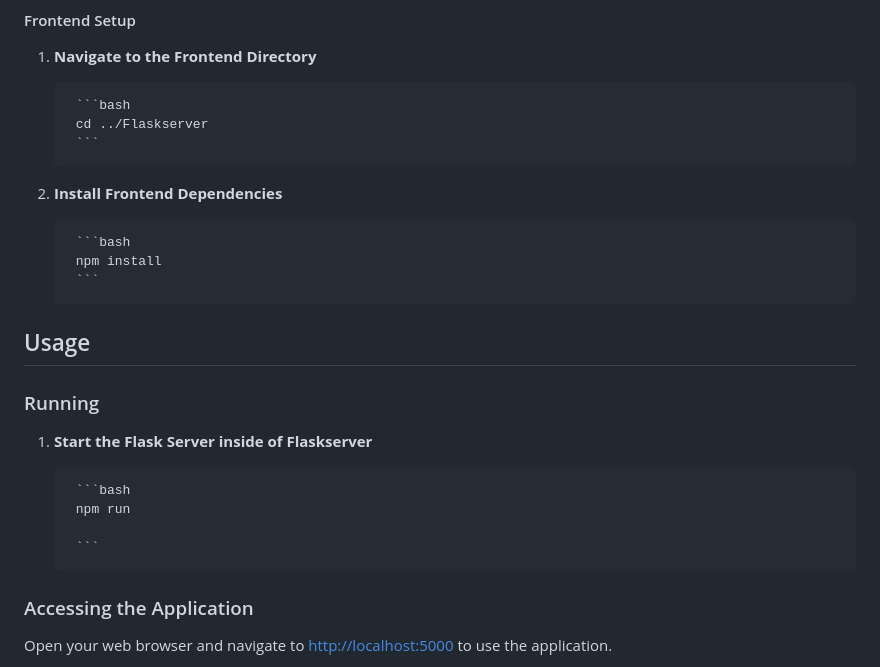
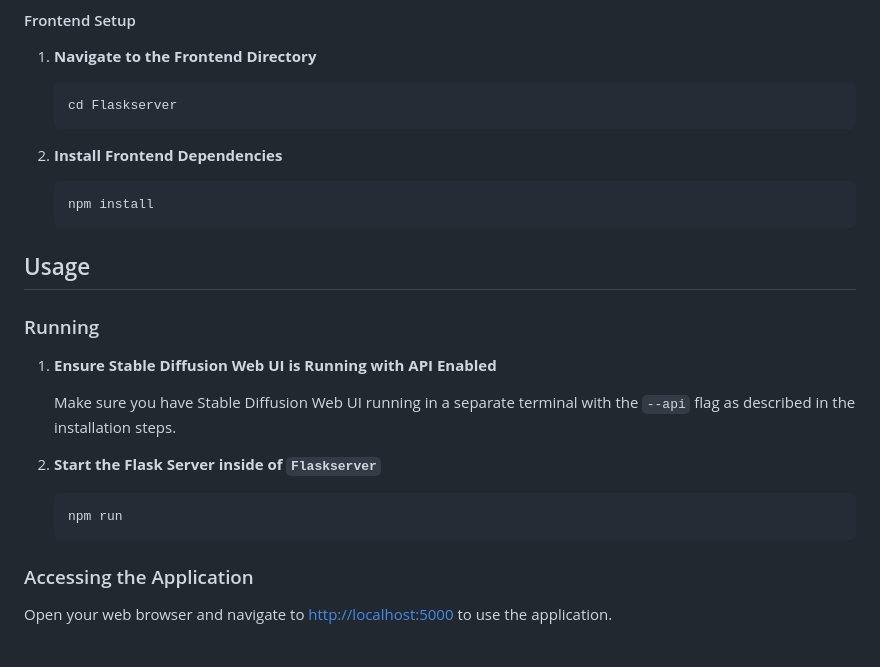
Before and after one commit to Oskmey/TEK830-Digitalization-and-AI-in-practice, a Markdown page: README.md, the part around the change printed below. Rendered like a GitHub page.

````diff
--- a/README.md
+++ b/README.md
@@ -76,26 +118,29 @@ The goal of this project is to make img2img generation both accessible and user-
 
 1. **Navigate to the Frontend Directory**
 
-        ```bash
-        cd ../Flaskserver
-        ```
+    ```bash
+    cd Flaskserver
+    ```
 
 2. **Install Frontend Dependencies**
 
-        ```bash
-        npm install
-        ```
+    ```bash
+    npm install
+    ```
 
 ## Usage
 
 ### Running
 
-1. **Start the Flask Server inside of Flaskserver**
+1. **Ensure Stable Diffusion Web UI is Running with API Enabled**
 
-        ```bash
-        npm run
+    Make sure you have Stable Diffusion Web UI running in a separate terminal with the `--api` flag as described in the installation steps.
 
-        ```
+2. **Start the Flask Server inside of `Flaskserver`**
+
+    ```bash
+    npm run
+    ```
 
 ### Accessing the Application
 
````
Also changed, not shown: other parts of README.md (+59 -17 lines).
